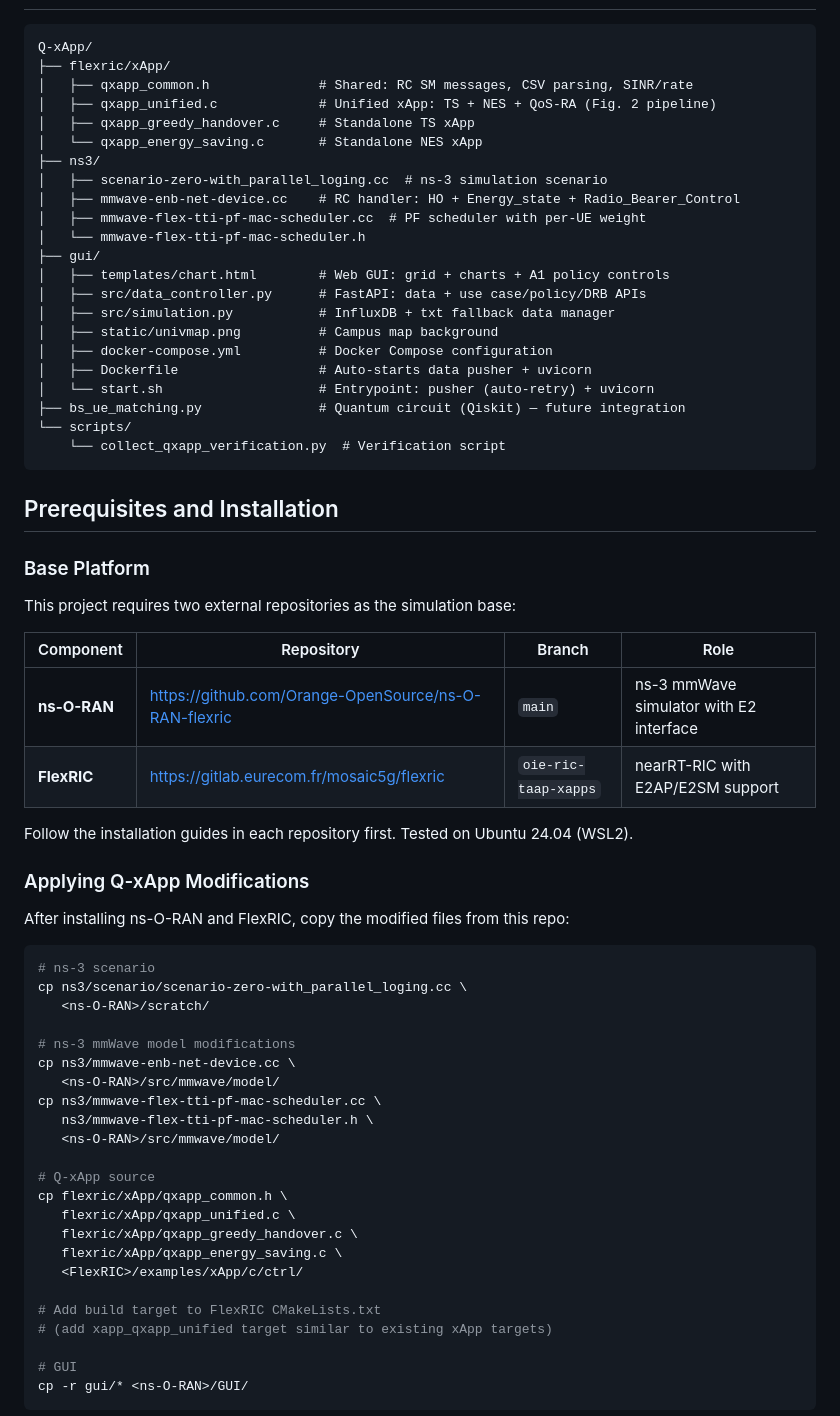
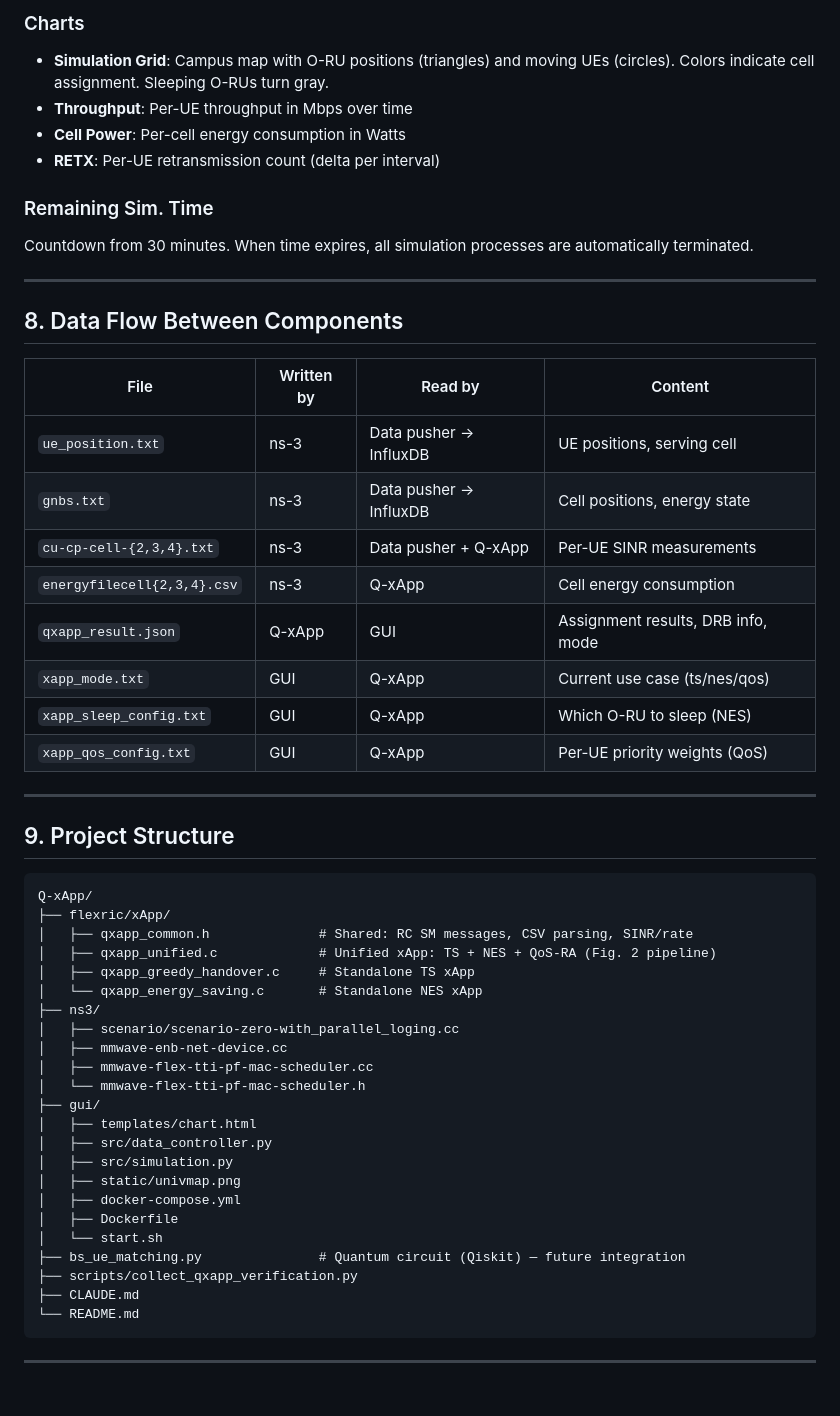
Before and after one commit to mekdugi/Q-xApp, a Markdown page: README.md, the part around one of its changes. GitHub-like rendering.

````diff
--- a/README.md
+++ b/README.md
@@ -142,3 +207,30 @@ ns-O-RAN (E2 Node)          nearRT-RIC (FlexRIC)          Q-xApp
+### Charts
+- **Simulation Grid**: Campus map with O-RU positions (triangles) and moving UEs (circles). Colors indicate cell assignment. Sleeping O-RUs turn gray.
+- **Throughput**: Per-UE throughput in Mbps over time
+- **Cell Power**: Per-cell energy consumption in Watts
+- **RETX**: Per-UE retransmission count (delta per interval)
+
+### Remaining Sim. Time
+Countdown from 30 minutes. When time expires, all simulation processes are automatically terminated.
+
+---
+
+## 8. Data Flow Between Components
+
+| File | Written by | Read by | Content |
+|------|-----------|---------|---------|
+| `ue_position.txt` | ns-3 | Data pusher → InfluxDB | UE positions, serving cell |
+| `gnbs.txt` | ns-3 | Data pusher → InfluxDB | Cell positions, energy state |
+| `cu-cp-cell-{2,3,4}.txt` | ns-3 | Data pusher + Q-xApp | Per-UE SINR measurements |
+| `energyfilecell{2,3,4}.csv` | ns-3 | Q-xApp | Cell energy consumption |
+| `qxapp_result.json` | Q-xApp | GUI | Assignment results, DRB info, mode |
+| `xapp_mode.txt` | GUI | Q-xApp | Current use case (ts/nes/qos) |
+| `xapp_sleep_config.txt` | GUI | Q-xApp | Which O-RU to sleep (NES) |
+| `xapp_qos_config.txt` | GUI | Q-xApp | Per-UE priority weights (QoS) |
+
+---
+
+## 9. Project Structure
 
 ```
 Q-xApp/
@@ -148,63 +240,23 @@ Q-xApp/
 │   ├── qxapp_greedy_handover.c     # Standalone TS xApp
 │   └── qxapp_energy_saving.c       # Standalone NES xApp
 ├── ns3/
-│   ├── scenario-zero-with_parallel_loging.cc  # ns-3 simulation scenario
-│   ├── mmwave-enb-net-device.cc    # RC handler: HO + Energy_state + Radio_Bearer_Control
-│   ├── mmwave-flex-tti-pf-mac-scheduler.cc  # PF scheduler with per-UE weight
+│   ├── scenario/scenario-zero-with_parallel_loging.cc
+│   ├── mmwave-enb-net-device.cc
+│   ├── mmwave-flex-tti-pf-mac-scheduler.cc
 │   └── mmwave-flex-tti-pf-mac-scheduler.h
 ├── gui/
-│   ├── templates/chart.html        # Web GUI: grid + charts + A1 policy controls
-│   ├── src/data_controller.py      # FastAPI: data + use case/policy/DRB APIs
-│   ├── src/simulation.py           # InfluxDB + txt fallback data manager
-│   ├── static/univmap.png          # Campus map background
-│   ├── docker-compose.yml          # Docker Compose configuration
-│   ├── Dockerfile                  # Auto-starts data pusher + uvicorn
-│   └── start.sh                    # Entrypoint: pusher (auto-retry) + uvicorn
+│   ├── templates/chart.html
+│   ├── src/data_controller.py
+│   ├── src/simulation.py
+│   ├── static/univmap.png
+│   ├── docker-compose.yml
+│   ├── Dockerfile
+│   └── start.sh
 ├── bs_ue_matching.py               # Quantum circuit (Qiskit) — future integration
-└── scripts/
-    └── collect_qxapp_verification.py  # Verification script
+├── scripts/collect_qxapp_verification.py
+├── CLAUDE.md
+└── README.md
 ```
 
-## Prerequisites and Installation
+---
 
-### Base Platform
-
-This project requires two external repositories as the simulation base:
-
-| Component | Repository | Branch | Role |
-|-----------|-----------|--------|------|
-| **ns-O-RAN** | https://github.com/Orange-OpenSource/ns-O-RAN-flexric | `main` | ns-3 mmWave simulator with E2 interface |
-| **FlexRIC** | https://gitlab.eurecom.fr/mosaic5g/flexric | `oie-ric-taap-xapps` | nearRT-RIC with E2AP/E2SM support |
-
-Follow the installation guides in each repository first. Tested on Ubuntu 24.04 (WSL2).
-
-### Applying Q-xApp Modifications
-
-After installing ns-O-RAN and FlexRIC, copy the modified files from this repo:
-
-```bash
-# ns-3 scenario
-cp ns3/scenario/scenario-zero-with_parallel_loging.cc \
-   <ns-O-RAN>/scratch/
-
-# ns-3 mmWave model modifications
-cp ns3/mmwave-enb-net-device.cc \
-   <ns-O-RAN>/src/mmwave/model/
-cp ns3/mmwave-flex-tti-pf-mac-scheduler.cc \
-   ns3/mmwave-flex-tti-pf-mac-scheduler.h \
-   <ns-O-RAN>/src/mmwave/model/
-
-# Q-xApp source
-cp flexric/xApp/qxapp_common.h \
-   flexric/xApp/qxapp_unified.c \
-   flexric/xApp/qxapp_greedy_handover.c \
-   flexric/xApp/qxapp_energy_saving.c \
-   <FlexRIC>/examples/xApp/c/ctrl/
-
-# Add build target to FlexRIC CMakeLists.txt
-# (add xapp_qxapp_unified target similar to existing xApp targets)
-
-# GUI
-cp -r gui/* <ns-O-RAN>/GUI/
-```
-
````
Also changed, not shown: other parts of README.md (+146 -130 lines).
